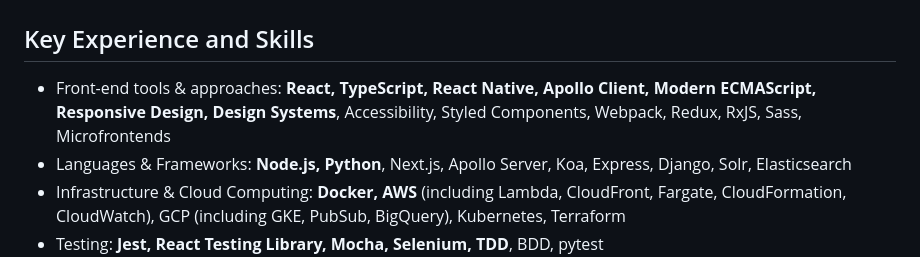
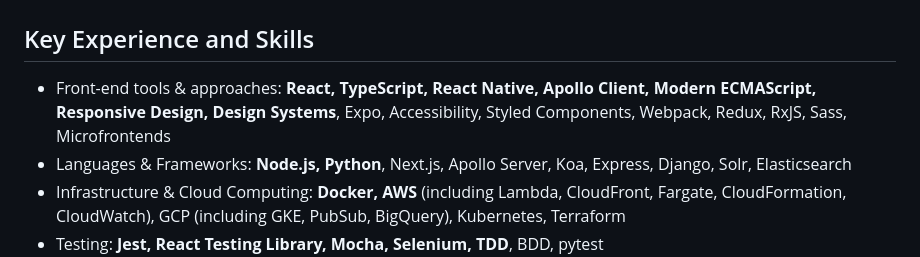
Before and after one commit to dprgarner/cv, a Markdown page: src/cv.md, the part around the change. Rendered like a GitHub page.

Commit message:
add expo

```diff
--- a/src/cv.md
+++ b/src/cv.md
@@ -14,7 +14,7 @@ linkedin: http://linkedin.com/in/dprgarner
 
 ## Key Experience and Skills
 
-- Front-end tools & approaches: **React, TypeScript, React Native, Apollo Client, Modern ECMAScript, Responsive Design, Design Systems**, Accessibility, Styled Components, Webpack, Redux, RxJS, Sass, Microfrontends
+- Front-end tools & approaches: **React, TypeScript, React Native, Apollo Client, Modern ECMAScript, Responsive Design, Design Systems**, Expo, Accessibility, Styled Components, Webpack, Redux, RxJS, Sass, Microfrontends
 - Languages & Frameworks: **Node.js, Python**, Next.js, Apollo Server, Koa, Express, Django, Solr, Elasticsearch
 - Infrastructure & Cloud Computing: **Docker, AWS** (including Lambda, CloudFront, Fargate, CloudFormation, CloudWatch), GCP (including GKE, PubSub, BigQuery), Kubernetes, Terraform
 - Testing: **Jest, React Testing Library, Mocha, Selenium, TDD**, BDD, pytest
```
